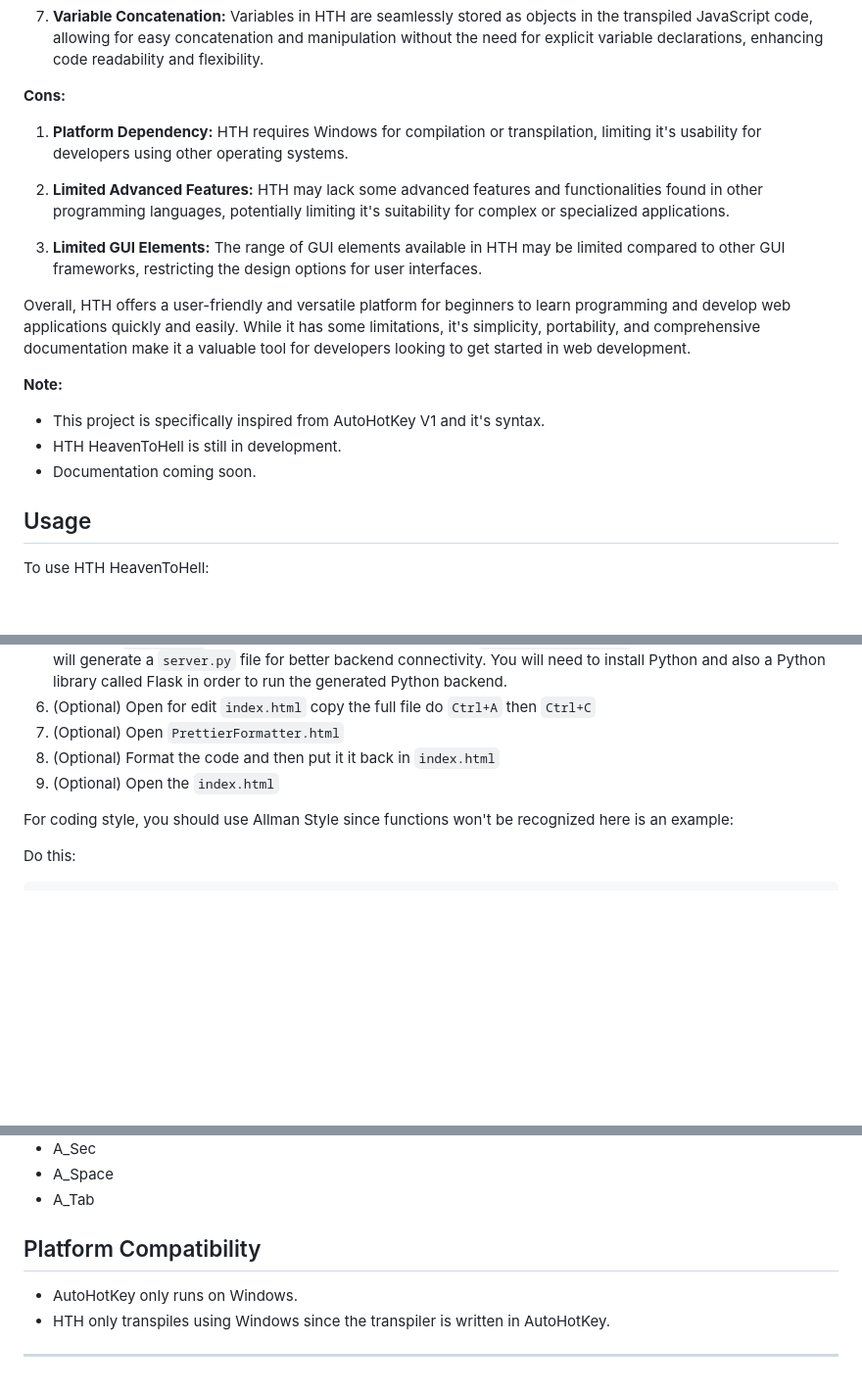
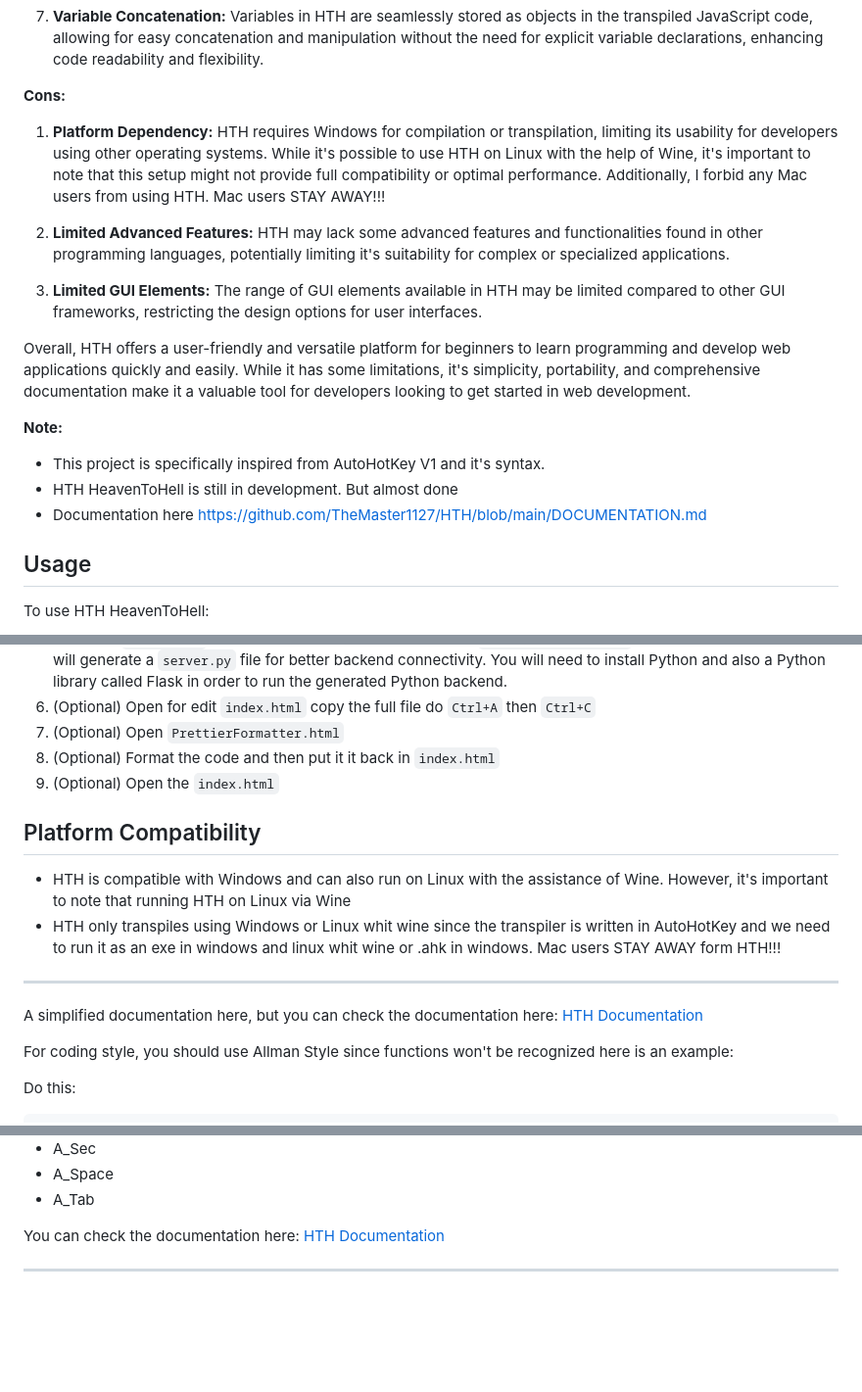
Before and after one commit to TheMaster1127/HTH, a Markdown page: README.md, 3 parts joined by grey strips. Shown: that part at 98% size. Rendered like a GitHub page; blank space fills up the shorter version.

```diff
--- a/README.md
+++ b/README.md
@@ -32,7 +32,7 @@ HTH simplifies GUI development by eliminating the need for complex initializatio
 
 **Cons:**
 
-1. **Platform Dependency:** HTH requires Windows for compilation or transpilation, limiting it's usability for developers using other operating systems.
+1. **Platform Dependency:** HTH requires Windows for compilation or transpilation, limiting its usability for developers using other operating systems. While it's possible to use HTH on Linux with the help of Wine, it's important to note that this setup might not provide full compatibility or optimal performance. Additionally, I forbid any Mac users from using HTH. Mac users STAY AWAY!!!
 
 2. **Limited Advanced Features:** HTH may lack some advanced features and functionalities found in other programming languages, potentially limiting it's suitability for complex or specialized applications.
 
@@ -43,8 +43,8 @@ Overall, HTH offers a user-friendly and versatile platform for beginners to lear
 **Note:**
 
 - This project is specifically inspired from AutoHotKey V1 and it's syntax.
-- HTH HeavenToHell is still in development.
-- Documentation coming soon.
+- HTH HeavenToHell is still in development. But almost done
+- Documentation here https://github.com/TheMaster1127/HTH/blob/main/DOCUMENTATION.md
 
 ## Usage
 
@@ -59,6 +59,15 @@ To use HTH HeavenToHell:
 7. (Optional) Open `PrettierFormatter.html`
 8. (Optional) Format the code and then put it it back in `index.html`
 9. (Optional) Open the `index.html`
+
+## Platform Compatibility
+
+- HTH is compatible with Windows and can also run on Linux with the assistance of Wine. However, it's important to note that running HTH on Linux via Wine
+- HTH only transpiles using Windows or Linux whit wine since the transpiler is written in AutoHotKey and we need to run it as an exe in windows and linux whit wine or .ahk in windows. Mac users STAY AWAY form HTH!!!
+
+---
+
+A simplified documentation here, but you can check the documentation here: [HTH Documentation](https://github.com/TheMaster1127/HTH/blob/main/DOCUMENTATION.md)
 
 For coding style, you should use Allman Style since functions won't be recognized here is an example:
 
@@ -231,10 +240,6 @@ Built-in Variables
 - A_Space
 - A_Tab
 
-
-## Platform Compatibility
-
-- AutoHotKey only runs on Windows.
-- HTH only transpiles using Windows since the transpiler is written in AutoHotKey.
+You can check the documentation here: [HTH Documentation](https://github.com/TheMaster1127/HTH/blob/main/DOCUMENTATION.md)
 
 ---
```
